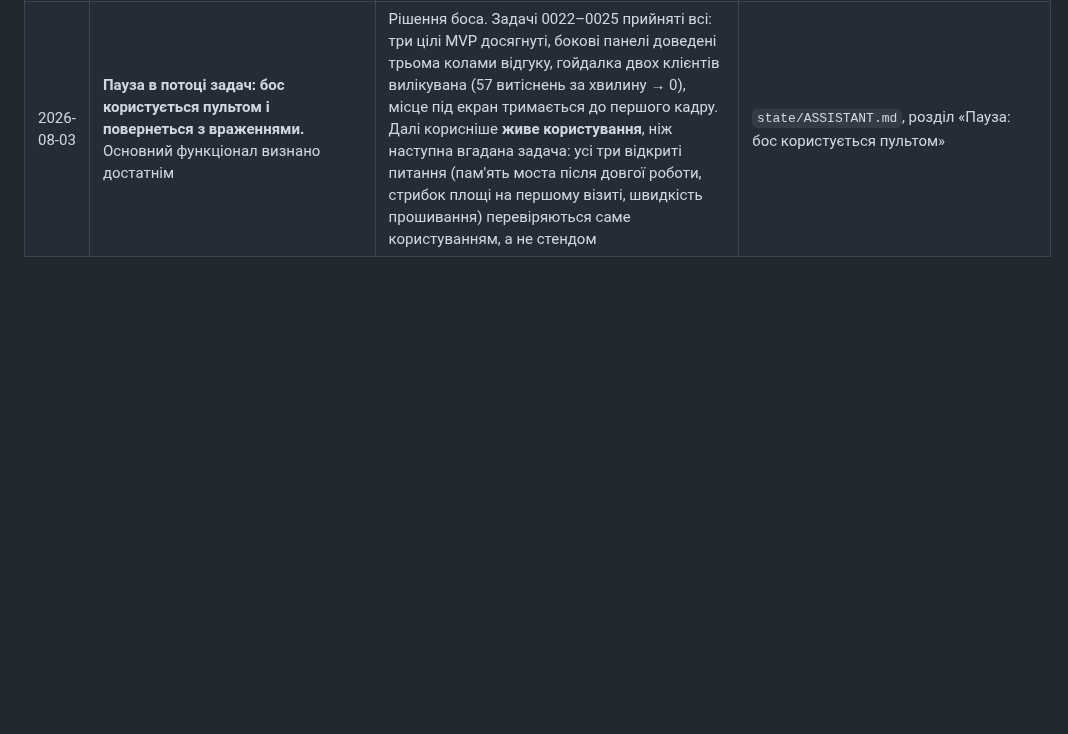
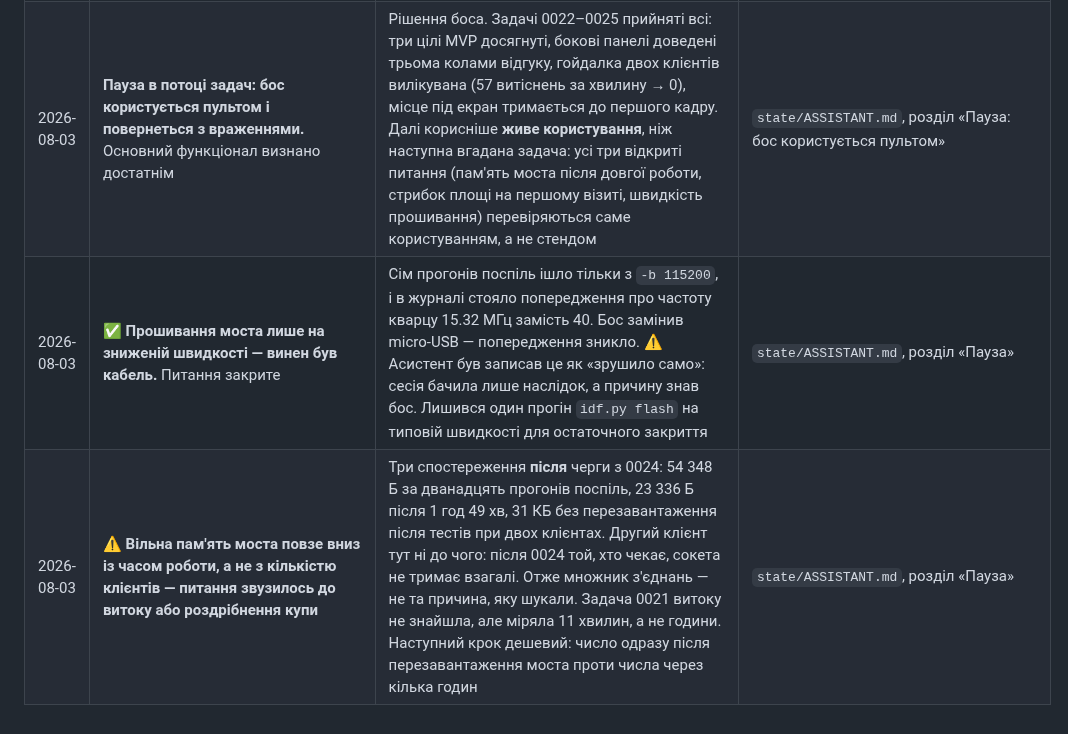
Before and after one commit to DenisMaliy/edgetx-remote-ui, a Markdown page: state/DECISIONS.md, the part around the change. Drawn GitHub-style; blank space fills up the shorter version.

Commit message:
docs: кабель був причиною; пам'ять моста повзе з часом, а не з клієнтами
Дві поправки за словами боса.

Попередження про частоту кварцу зникло не само — бос замінив micro-USB.
Асистент записав «зрушило само»: сесія бачила лише наслідок, причину
знав бос. Питання прошивання закрите.

Пам'ять: три спостереження після черги з 0024 — 54 КБ за дванадцять
прогонів, 23 КБ після 1 год 49 хв, 31 КБ без перезавантаження при двох
клієнтах. Оскільки той, хто чекає, сокета не тримає, число повзе з
часом роботи, а не з кількістю клієнтів. Тобто це витік або
роздрібнення купи, а не множник з'єднань, який ми підозрювали.

```diff
--- a/state/DECISIONS.md
+++ b/state/DECISIONS.md
@@ -239,3 +239,5 @@
 | 2026-08-03 | ⚠️ **На дріт пускається тільки сокет господаря — один рядок у `ws_handler`** | Доти негосподарських сокетів не існувало взагалі: хто під'єднався, той і говорив. Тепер їх два види — той, кому сказали «зайнято», і той, у кого щойно перейняли керування, — і обидва встигають дописати пультові: клієнт шле `PING` негайно з `onopen`, а витіснений міг повернути свій `INPUT_STATE` уже **після** обнулення, тобто натиснути клавішу, яку міст щойно відпустив. Сьогодні це затуляє порядок подій `esp_http_server` (відкладене закриття виконується раніше за читання даних), але то властивість чужої реалізації, а не наша гарантія | `ws_bridge.c` (`ws_handler`), рецензія 0024, критерій 2.5 |
 | 2026-08-03 | **Клієнт у черзі опитує `/api/status` раз на дві секунди й тільки поки вкладку видно** | Вимога задачі «той, хто чекає, трафіку не споживає взагалі» виконана настільки, наскільки вона здійсненна: сокета не лишається жодного, кадрів пікселів нуль, `/api/stats` (2.5 КБ на секунду) у черзі не питається зовсім. Але **зовсім нуль неможливий**, якщо клієнт має сам помітити, що пульт звільнився: без опитування забута вкладка лишалась би з кнопкою «Перейняти керування» назавжди — навіть коли переймати вже нема в кого. Ціна названа числом: ~30 запитів по кілька десятків байтів на хвилину, нуль у схованій вкладці | `webui/app.js` (`queuePoll`), `tasks/0024`, критерій 1.2 |
 | 2026-08-03 | **Пауза в потоці задач: бос користується пультом і повернеться з враженнями.** Основний функціонал визнано достатнім | Рішення боса. Задачі 0022–0025 прийняті всі: три цілі MVP досягнуті, бокові панелі доведені трьома колами відгуку, гойдалка двох клієнтів вилікувана (57 витіснень за хвилину → 0), місце під екран тримається до першого кадру. Далі корисніше **живе користування**, ніж наступна вгадана задача: усі три відкриті питання (пам'ять моста після довгої роботи, стрибок площі на першому візиті, швидкість прошивання) перевіряються саме користуванням, а не стендом | `state/ASSISTANT.md`, розділ «Пауза: бос користується пультом» |
+| 2026-08-03 | ✅ **Прошивання моста лише на зниженій швидкості — винен був кабель.** Питання закрите | Сім прогонів поспіль ішло тільки з `-b 115200`, і в журналі стояло попередження про частоту кварцу 15.32 МГц замість 40. Бос замінив micro-USB — попередження зникло. ⚠️ Асистент був записав це як «зрушило само»: сесія бачила лише наслідок, а причину знав бос. Лишився один прогін `idf.py flash` на типовій швидкості для остаточного закриття | `state/ASSISTANT.md`, розділ «Пауза» |
+| 2026-08-03 | ⚠️ **Вільна пам'ять моста повзе вниз із часом роботи, а не з кількістю клієнтів — питання звузилось до витоку або роздрібнення купи** | Три спостереження **після** черги з 0024: 54 348 Б за дванадцять прогонів поспіль, 23 336 Б після 1 год 49 хв, 31 КБ без перезавантаження після тестів при двох клієнтах. Другий клієнт тут ні до чого: після 0024 той, хто чекає, сокета не тримає взагалі. Отже множник з'єднань — не та причина, яку шукали. Задача 0021 витоку не знайшла, але міряла 11 хвилин, а не години. Наступний крок дешевий: число одразу після перезавантаження моста проти числа через кілька годин | `state/ASSISTANT.md`, розділ «Пауза» |
```
